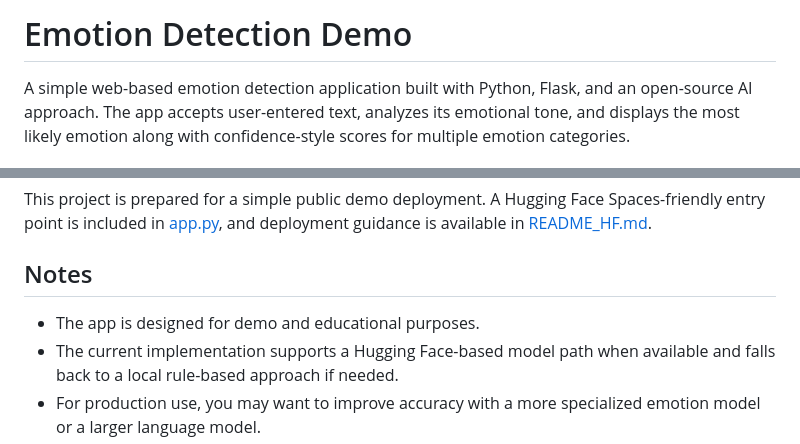
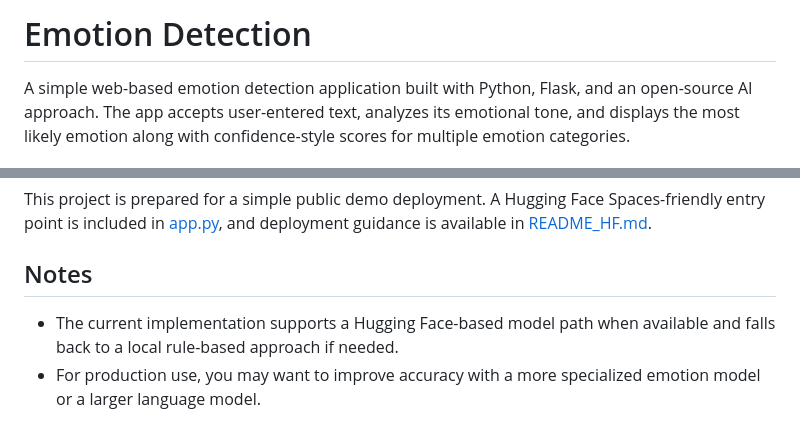
Before and after one commit to saifmd/emotion-detection-webapp, a Markdown page: README.md, 2 parts joined by grey strips. Drawn GitHub-style.

Commit message:
Revise README for emotion detection project
Updated project title and refined description in README.

```diff
--- a/README.md
+++ b/README.md
@@ -1,4 +1,4 @@
-# Emotion Detection Demo
+# Emotion Detection
 
 A simple web-based emotion detection application built with Python, Flask, and an open-source AI approach. The app accepts user-entered text, analyzes its emotional tone, and displays the most likely emotion along with confidence-style scores for multiple emotion categories.
 
@@ -100,7 +100,6 @@ This project is prepared for a simple public demo deployment. A Hugging Face Spa
 
 ## Notes
 
-- The app is designed for demo and educational purposes.
 - The current implementation supports a Hugging Face-based model path when available and falls back to a local rule-based approach if needed.
 - For production use, you may want to improve accuracy with a more specialized emotion model or a larger language model.
 
```
